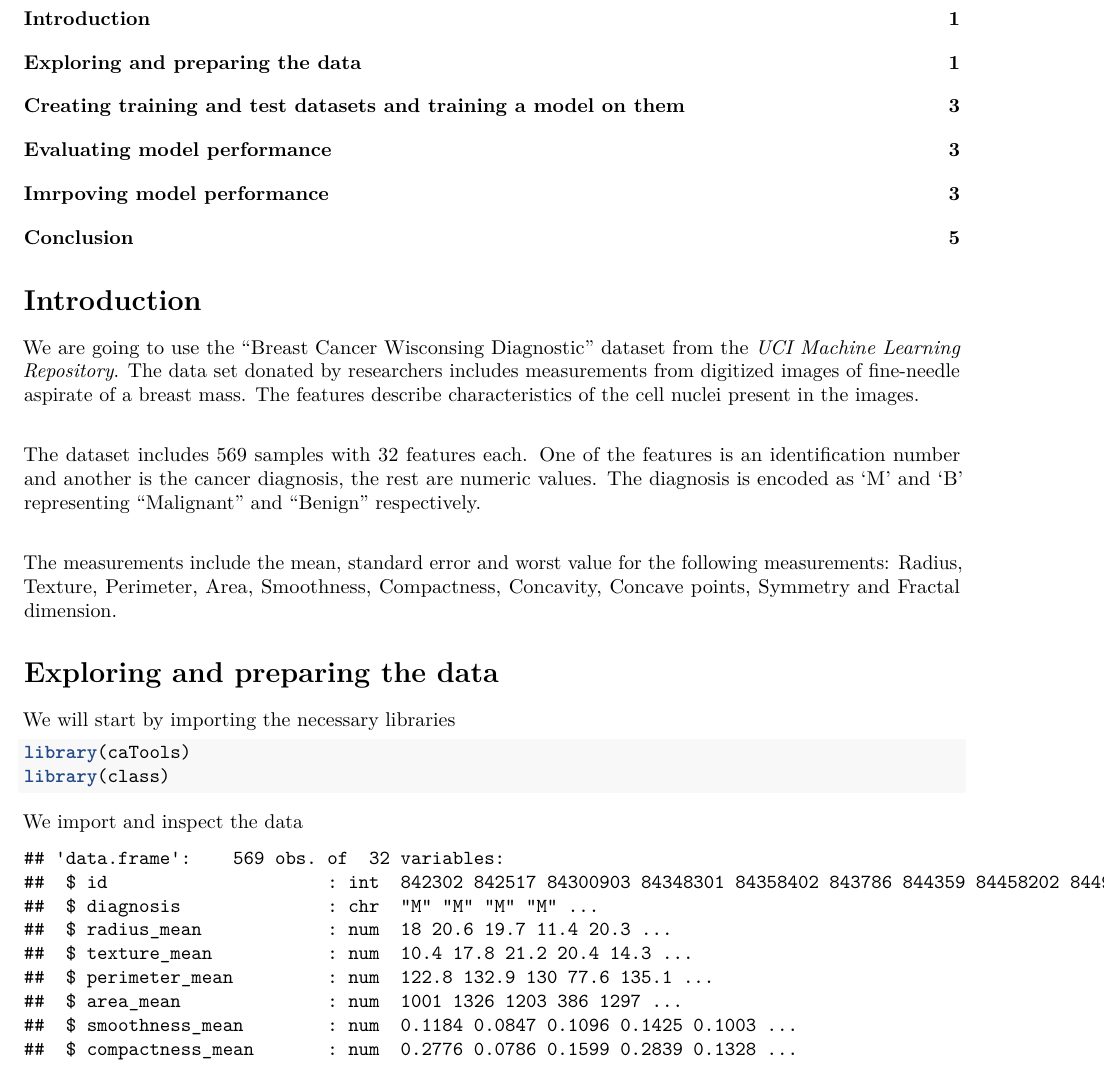
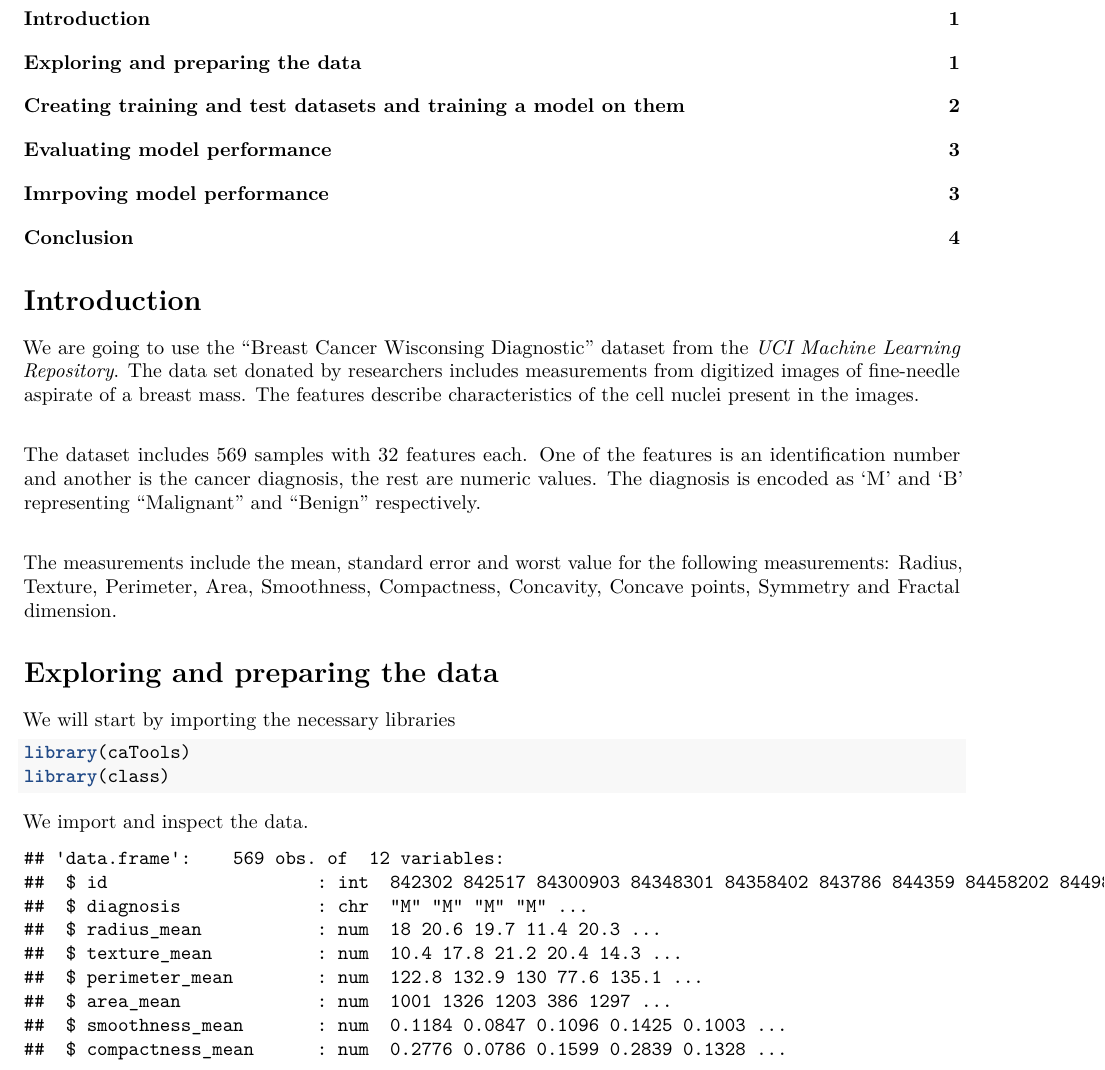
Before and after one commit to AntoniosBarotsis/DS_Practice, an R Markdown document (Breast_Cancer/Breast_Cancer.Rmd): part of page 1 of 5 before the commit and part of page 1 of 4 after it, cut so that both start at the same text. The pictures show the output file Breast_Cancer/Breast_Cancer.pdf that the author committed with the source.

Commit message:
updated str

````diff
--- a/Breast_Cancer/Breast_Cancer.Rmd
+++ b/Breast_Cancer/Breast_Cancer.Rmd
@@ -1,11 +1,11 @@
 ---
 title: "Using K-NN to predict breast cancer"
 output:
-  pdf_document:
-    toc: yes
   html_document:
     toc: yes
     df_print: paged
+  pdf_document:
+    toc: yes
 editor_options:
   chunk_output_type: inline
 ---
@@ -35,11 +35,11 @@ library(caTools)
 library(class)
 ```
 
-We import and inspect the data
+We import and inspect the data.
 ```{r echo=FALSE}
 dataset = read.csv('../data/breast_cancer.csv')
 
-str(dataset)
+str(dataset[1:12])
 ```
 As we can see the first feature is a simple identifier which we can drop since
 it does not provide useful information to us. The next variable, ``diagnosis``,
````
Also changed, not shown: Breast_Cancer/Breast_Cancer.html, Breast_Cancer/Breast_Cancer.pdf.
